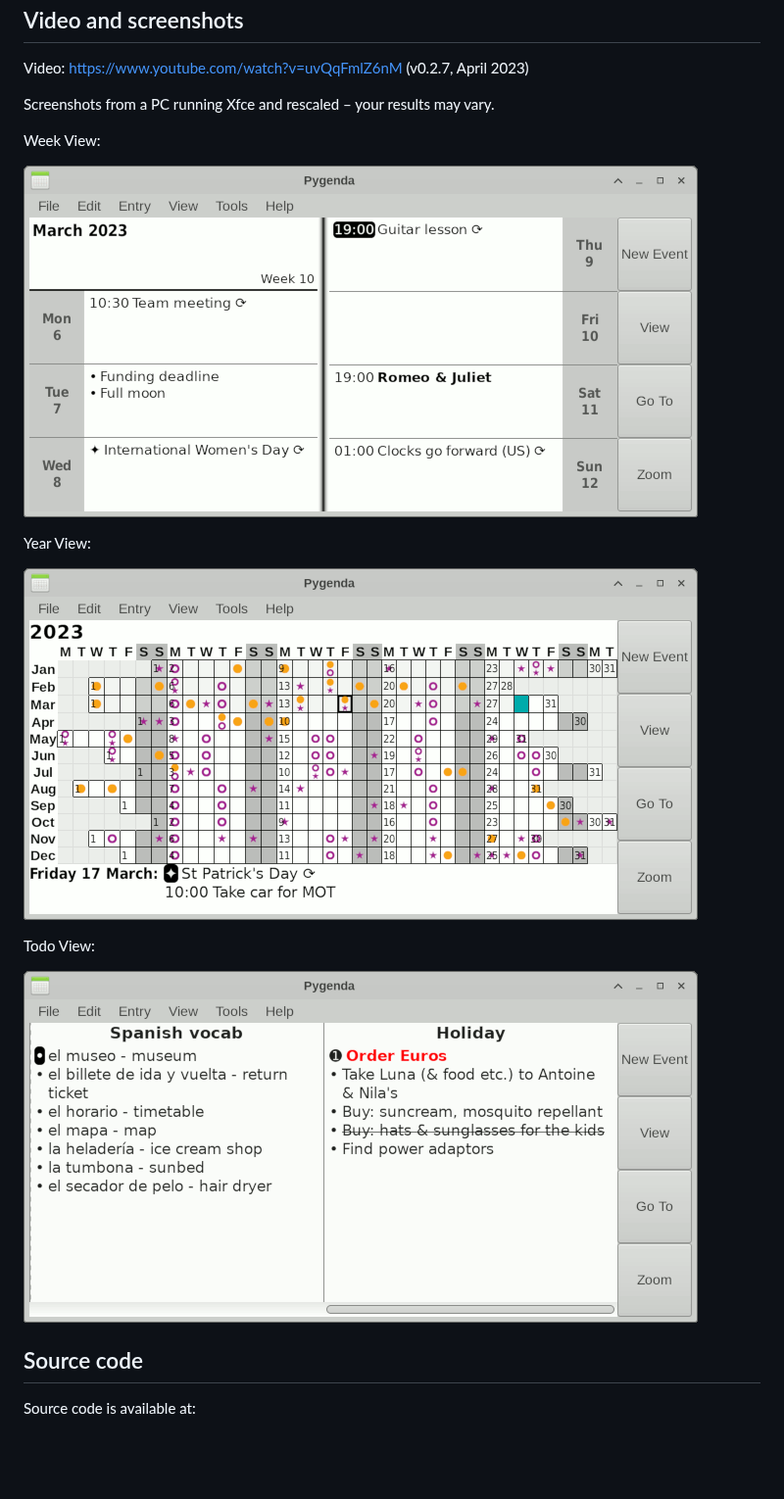
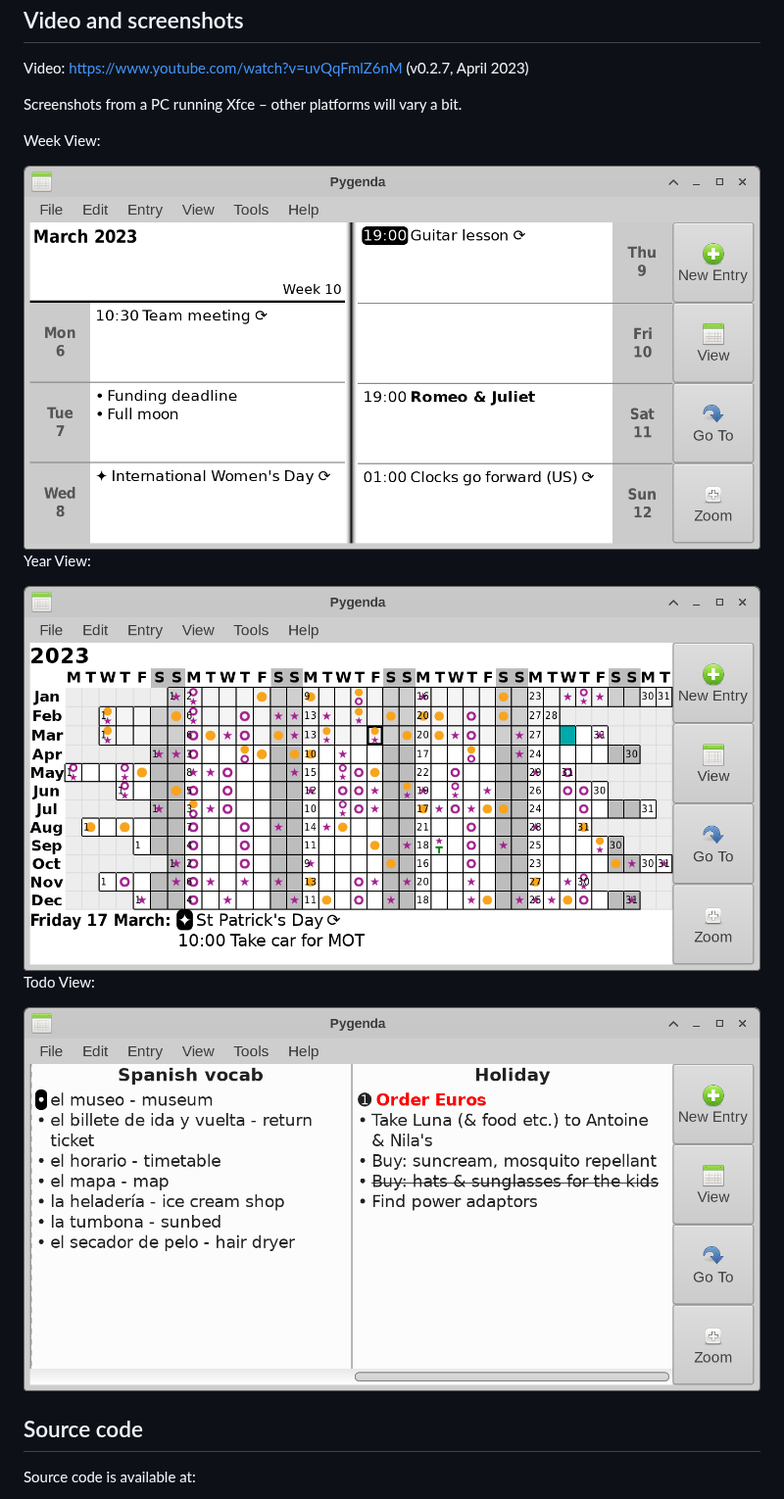
Before and after one commit to semiprime/pygenda, a Markdown page: README.md, the part around one of its changes. Shown at 98% size. Rendered like a GitHub page; pictures changed too: docs/screenshots/todo_view.png, docs/screenshots/week_view.png, docs/screenshots/year_view.png; blank space fills up the shorter version.

Commit message:
Docs. Updated screenshots & used unscaled versions.

```diff
--- a/README.md
+++ b/README.md
@@ -44,7 +44,7 @@ Video and screenshots
 ---------------------
 Video: https://www.youtube.com/watch?v=uvQqFmlZ6nM (v0.2.7, April 2023)
 
-Screenshots from a PC running Xfce and rescaled – your results may vary.
+Screenshots from a PC running Xfce – other platforms will vary a bit.
 
 Week View:
 
```
Also changed, not shown: other parts of README.md (+3 -3 lines).
